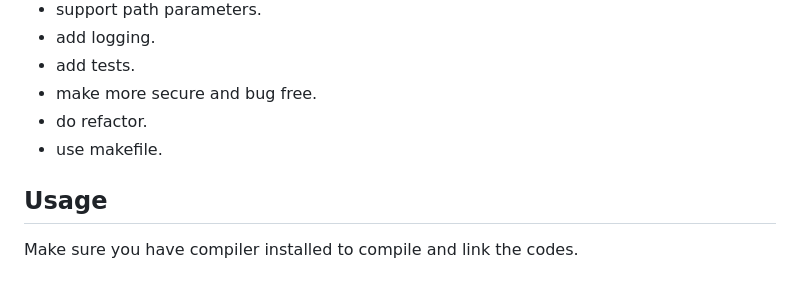
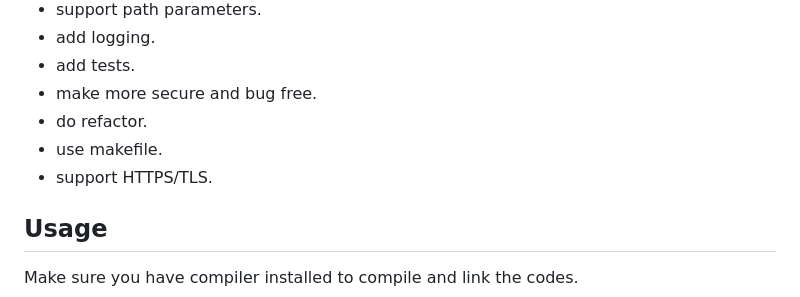
Before and after one commit to turkerkiv/http-server-from-scratch, a Markdown page: README.md, the part around one of its changes. GitHub-like rendering.

Commit message:
Update README with lack of HTTPS support

```diff
--- a/README.md
+++ b/README.md
@@ -19,6 +19,7 @@ May v2 come to:
 - make more secure and bug free.
 - do refactor.
 - use makefile.
+- support HTTPS/TLS.
 
 ## Usage
 Make sure you have compiler installed to compile and link the codes.
```
Also changed, not shown: other parts of README.md (+2 -0 lines).
